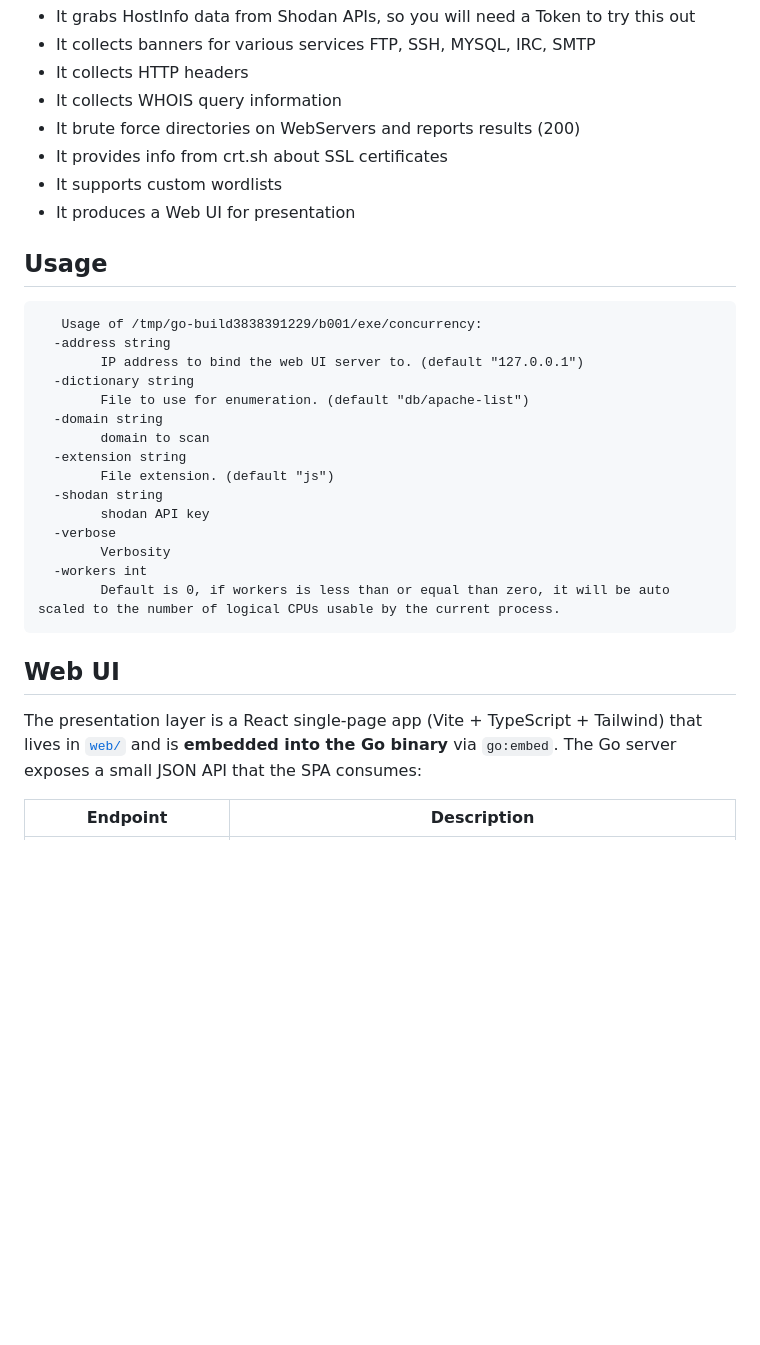
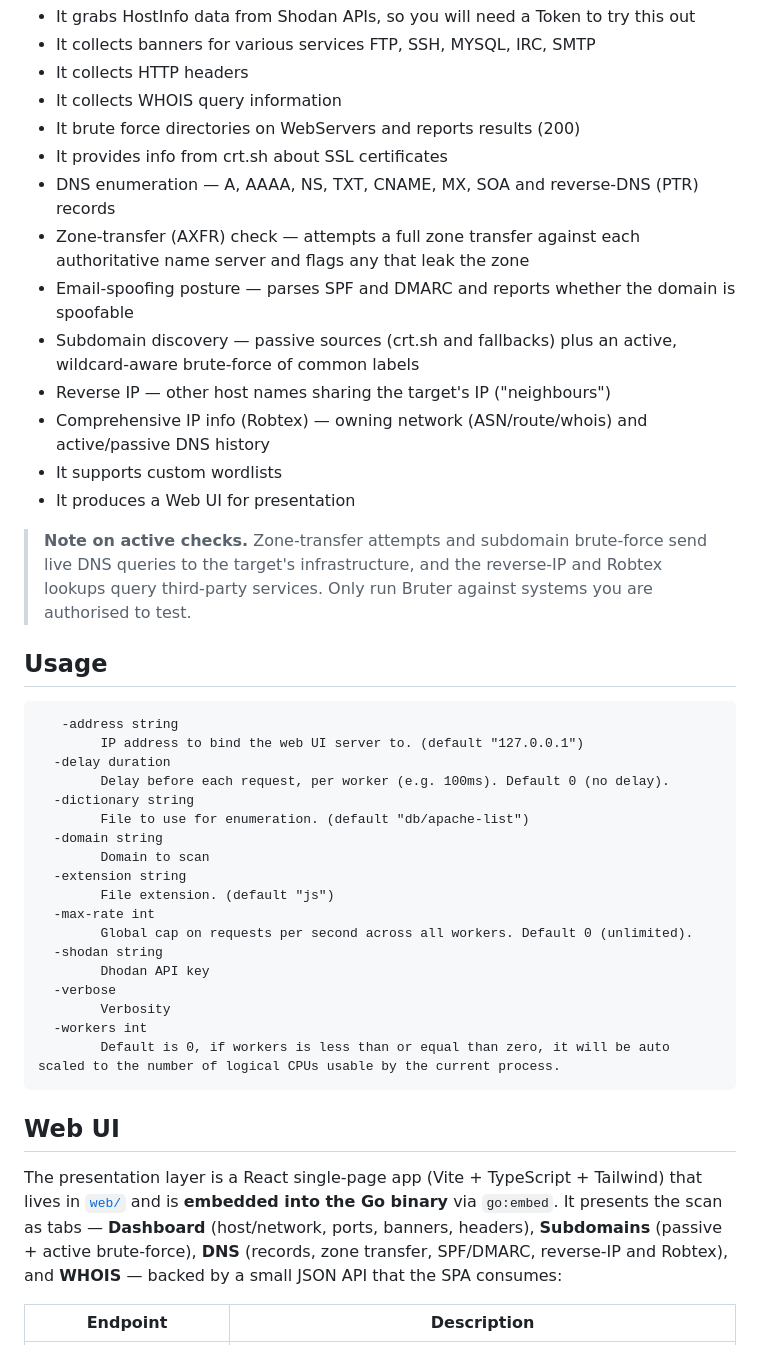
Before and after one commit to CyberRoute/bruter, a Markdown page: README.md, the part around the change. GitHub-like rendering; blank space fills up the shorter version.

````diff
--- a/README.md
+++ b/README.md
@@ -15,22 +15,36 @@ What does it do?
 - It collects WHOIS query information
 - It brute force directories on WebServers and reports results (200)
 - It provides info from crt.sh about SSL certificates
+- DNS enumeration — A, AAAA, NS, TXT, CNAME, MX, SOA and reverse-DNS (PTR) records
+- Zone-transfer (AXFR) check — attempts a full zone transfer against each authoritative name server and flags any that leak the zone
+- Email-spoofing posture — parses SPF and DMARC and reports whether the domain is spoofable
+- Subdomain discovery — passive sources (crt.sh and fallbacks) plus an active, wildcard-aware brute-force of common labels
+- Reverse IP — other host names sharing the target's IP ("neighbours")
+- Comprehensive IP info (Robtex) — owning network (ASN/route/whois) and active/passive DNS history
 - It supports custom wordlists
 - It produces a Web UI for presentation
 
+> **Note on active checks.** Zone-transfer attempts and subdomain brute-force
+> send live DNS queries to the target's infrastructure, and the reverse-IP and
+> Robtex lookups query third-party services. Only run Bruter against systems you
+> are authorised to test.
+
 ## Usage
 ```
-   Usage of /tmp/go-build3838391229/b001/exe/concurrency:
-  -address string
+   -address string
     	IP address to bind the web UI server to. (default "127.0.0.1")
+  -delay duration
+    	Delay before each request, per worker (e.g. 100ms). Default 0 (no delay).
   -dictionary string
     	File to use for enumeration. (default "db/apache-list")
   -domain string
-    	domain to scan
+    	Domain to scan
   -extension string
     	File extension. (default "js")
+  -max-rate int
+    	Global cap on requests per second across all workers. Default 0 (unlimited).
   -shodan string
-    	shodan API key
+    	Dhodan API key
   -verbose
     	Verbosity
   -workers int
@@ -40,7 +54,10 @@ What does it do?
 ## Web UI
 The presentation layer is a React single-page app (Vite + TypeScript + Tailwind)
 that lives in [`web/`](web/) and is **embedded into the Go binary** via `go:embed`.
-The Go server exposes a small JSON API that the SPA consumes:
+It presents the scan as tabs — **Dashboard** (host/network, ports, banners,
+headers), **Subdomains** (passive + active brute-force), **DNS** (records, zone
+transfer, SPF/DMARC, reverse-IP and Robtex), and **WHOIS** — backed by a small
+JSON API that the SPA consumes:
 
 | Endpoint | Description |
 | --- | --- |
````
